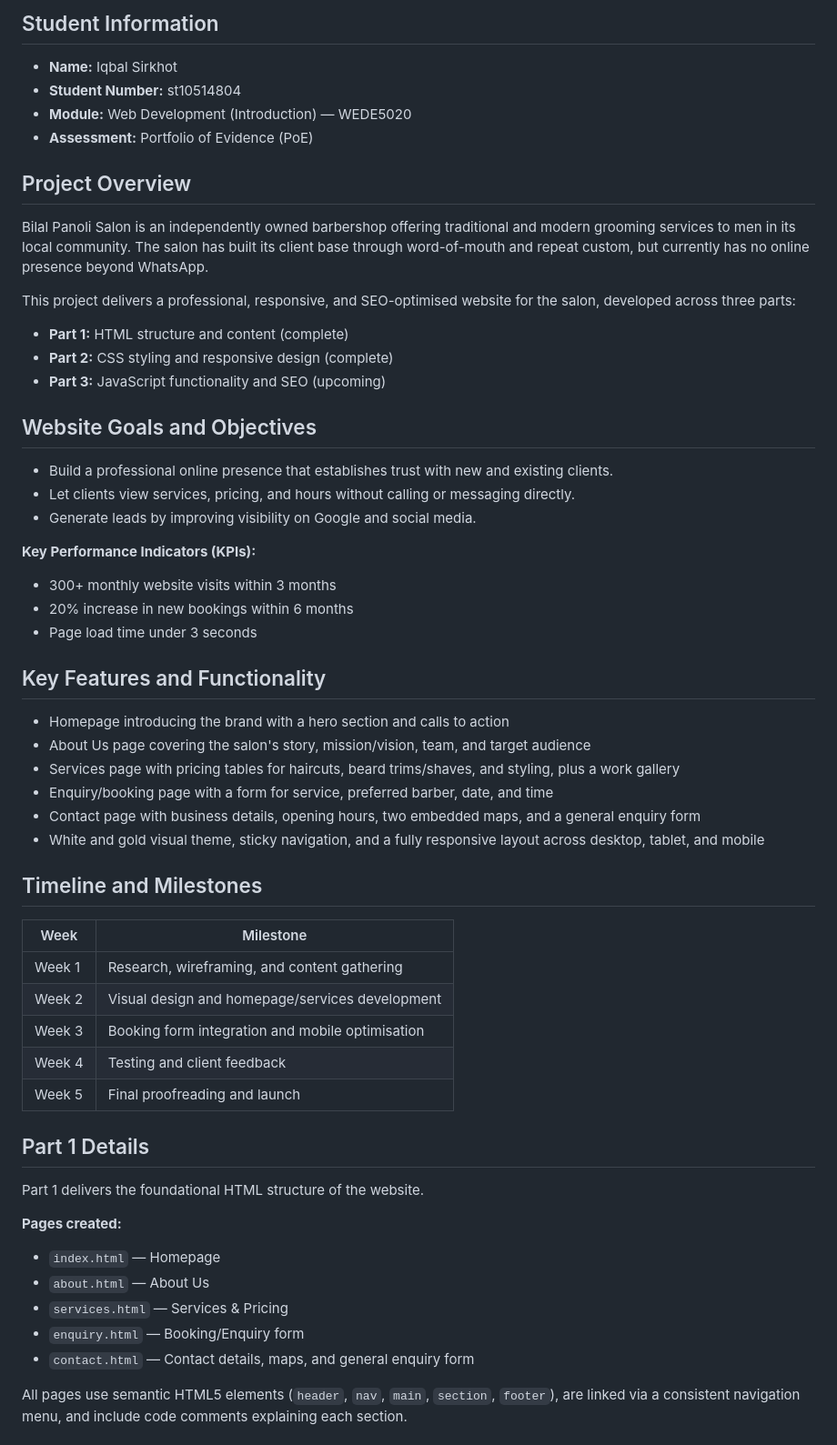
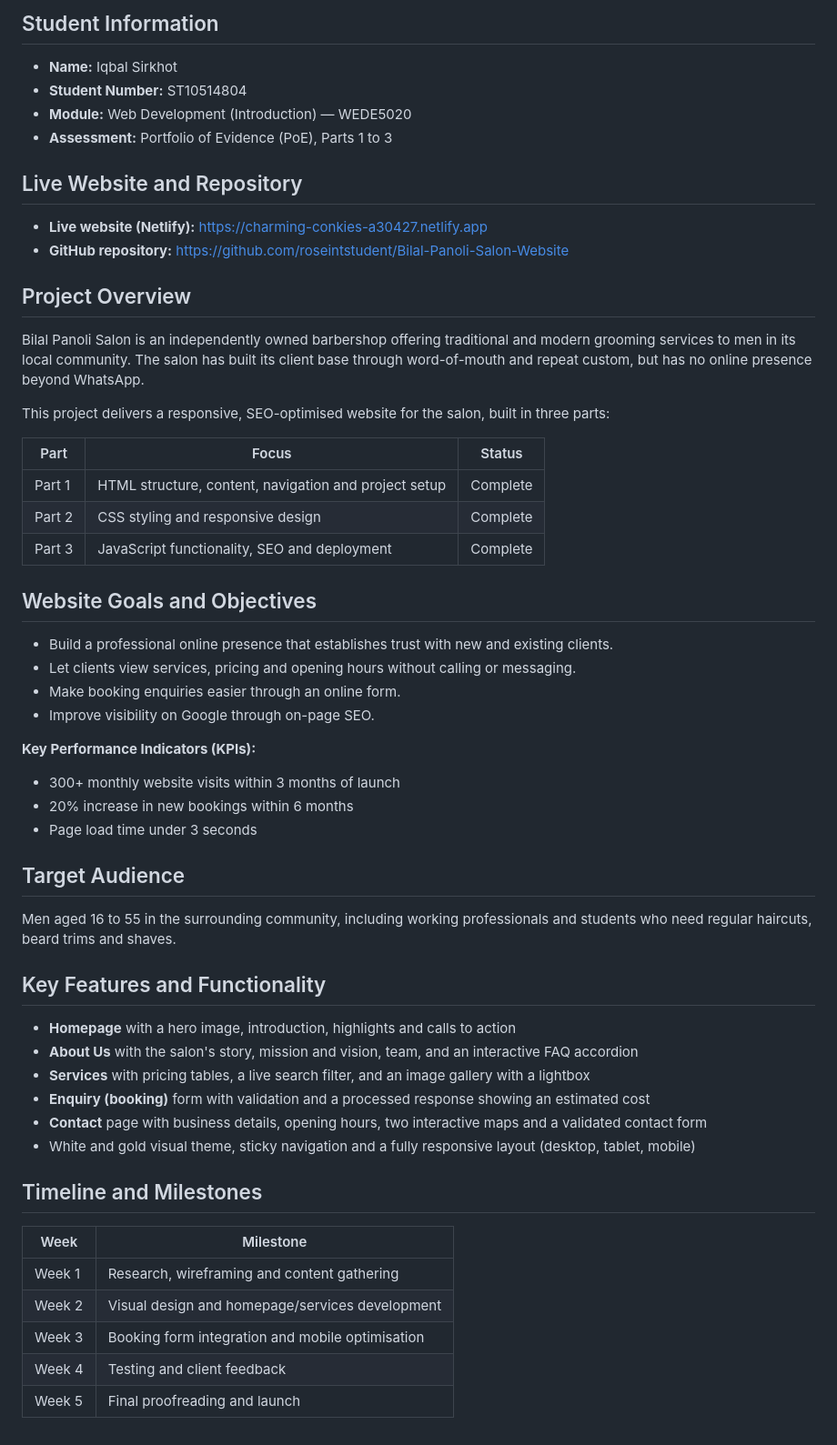
Before and after one commit to roseintstudent/Bilal-Panoli-Salon-Website, a Markdown page: README.md, the part around one of its changes. Shown at 91% size. Rendered like a GitHub page.

```diff
--- a/README.md
+++ b/README.md
@@ -2,67 +2,53 @@
 
 ## Student Information
 - **Name:** Iqbal Sirkhot
-- **Student Number:** st10514804
+- **Student Number:** ST10514804
 - **Module:** Web Development (Introduction) — WEDE5020
-- **Assessment:** Portfolio of Evidence (PoE)
+- **Assessment:** Portfolio of Evidence (PoE), Parts 1 to 3
+
+## Live Website and Repository
+- **Live website (Netlify):** https://charming-conkies-a30427.netlify.app
+- **GitHub repository:** https://github.com/roseintstudent/Bilal-Panoli-Salon-Website
 
 ## Project Overview
-Bilal Panoli Salon is an independently owned barbershop offering traditional
-and modern grooming services to men in its local community. The salon has
-built its client base through word-of-mouth and repeat custom, but currently
-has no online presence beyond WhatsApp.
+Bilal Panoli Salon is an independently owned barbershop offering traditional and modern grooming services to men in its local community. The salon has built its client base through word-of-mouth and repeat custom, but has no online presence beyond WhatsApp.
 
-This project delivers a professional, responsive, and SEO-optimised website
-for the salon, developed across three parts:
-- **Part 1:** HTML structure and content (complete)
-- **Part 2:** CSS styling and responsive design (complete)
-- **Part 3:** JavaScript functionality and SEO (upcoming)
+This project delivers a responsive, SEO-optimised website for the salon, built in three parts:
+
+| Part | Focus | Status |
+|------|-------|--------|
+| Part 1 | HTML structure, content, navigation and project setup | Complete |
+| Part 2 | CSS styling and responsive design | Complete |
+| Part 3 | JavaScript functionality, SEO and deployment | Complete |
 
 ## Website Goals and Objectives
-- Build a professional online presence that establishes trust with new and
-  existing clients.
-- Let clients view services, pricing, and hours without calling or
-  messaging directly.
-- Generate leads by improving visibility on Google and social media.
+- Build a professional online presence that establishes trust with new and existing clients.
+- Let clients view services, pricing and opening hours without calling or messaging.
+- Make booking enquiries easier through an online form.
+- Improve visibility on Google through on-page SEO.
 
 **Key Performance Indicators (KPIs):**
-- 300+ monthly website visits within 3 months
+- 300+ monthly website visits within 3 months of launch
 - 20% increase in new bookings within 6 months
 - Page load time under 3 seconds
 
+## Target Audience
+Men aged 16 to 55 in the surrounding community, including working professionals and students who need regular haircuts, beard trims and shaves.
+
 ## Key Features and Functionality
-- Homepage introducing the brand with a hero section and calls to action
-- About Us page covering the salon's story, mission/vision, team, and
-  target audience
-- Services page with pricing tables for haircuts, beard trims/shaves, and
-  styling, plus a work gallery
-- Enquiry/booking page with a form for service, preferred barber, date,
-  and time
-- Contact page with business details, opening hours, two embedded maps,
-  and a general enquiry form
-- White and gold visual theme, sticky navigation, and a fully responsive
-  layout across desktop, tablet, and mobile
+- **Homepage** with a hero image, introduction, highlights and calls to action
+- **About Us** with the salon's story, mission and vision, team, and an interactive FAQ accordion
+- **Services** with pricing tables, a live search filter, and an image gallery with a lightbox
+- **Enquiry (booking)** form with validation and a processed response showing an estimated cost
+- **Contact** page with business details, opening hours, two interactive maps and a validated contact form
+- White and gold visual theme, sticky navigation and a fully responsive layout (desktop, tablet, mobile)
 
 ## Timeline and Milestones
 | Week | Milestone |
 |------|-----------|
-| Week 1 | Research, wireframing, and content gathering |
+| Week 1 | Research, wireframing and content gathering |
 | Week 2 | Visual design and homepage/services development |
 | Week 3 | Booking form integration and mobile optimisation |
 | Week 4 | Testing and client feedback |
 | Week 5 | Final proofreading and launch |
 
-## Part 1 Details
-Part 1 delivers the foundational HTML structure of the website.
-
-**Pages created:**
-- `index.html` — Homepage
-- `about.html` — About Us
-- `services.html` — Services & Pricing
-- `enquiry.html` — Booking/Enquiry form
-- `contact.html` — Contact details, maps, and general enquiry form
-
-All pages use semantic HTML5 elements (`header`, `nav`, `main`, `section`,
-`footer`), are linked via a consistent navigation menu, and include code
-comments explaining each section.
-
```
Also changed, not shown: other parts of README.md (+132 -32 lines).
